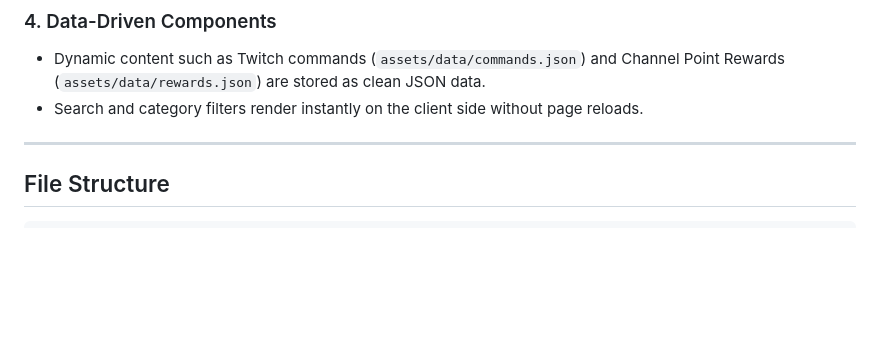
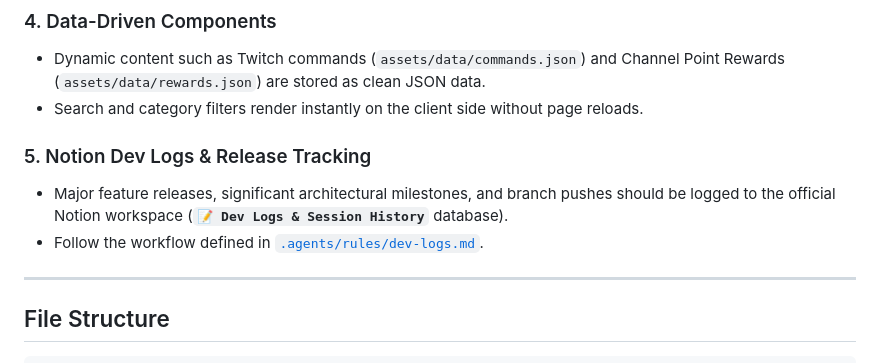
Before and after one commit to SlickPickleNick/SlickPickleNickWebsite, a Markdown page: .agents/AGENTS.md, the part around the change. Rendered like a GitHub page; blank space fills up the shorter version.

Commit message:
docs: add standard Notion Dev Logs & Release Tracking rule and guidelines

```diff
--- a/.agents/AGENTS.md
+++ b/.agents/AGENTS.md
@@ -40,6 +40,10 @@ This repository contains the official website for **SlickPickleNick**, a gaming
 - Dynamic content such as Twitch commands (`assets/data/commands.json`) and Channel Point Rewards (`assets/data/rewards.json`) are stored as clean JSON data.
 - Search and category filters render instantly on the client side without page reloads.
 
+### 5. Notion Dev Logs & Release Tracking
+- Major feature releases, significant architectural milestones, and branch pushes should be logged to the official Notion workspace (**`📝 Dev Logs & Session History`** database).
+- Follow the workflow defined in [`.agents/rules/dev-logs.md`](file:///Users/nicksilvestro/GitHub%20Repos/SlickPickleNickWebsite/SlickPickleNickWebsite/.agents/rules/dev-logs.md).
+
 ---
 
 ## File Structure
```
Also changed, not shown: .agents/rules/dev-logs.md (added, +25 -0 lines).
